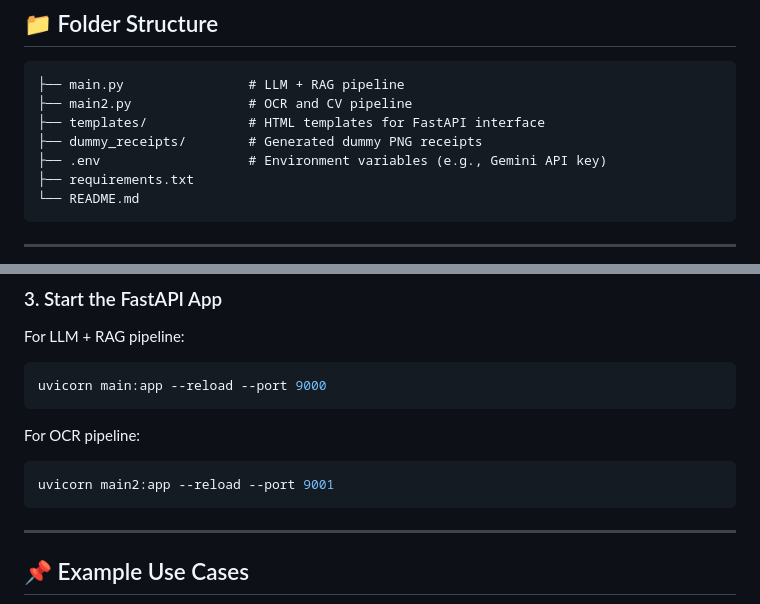
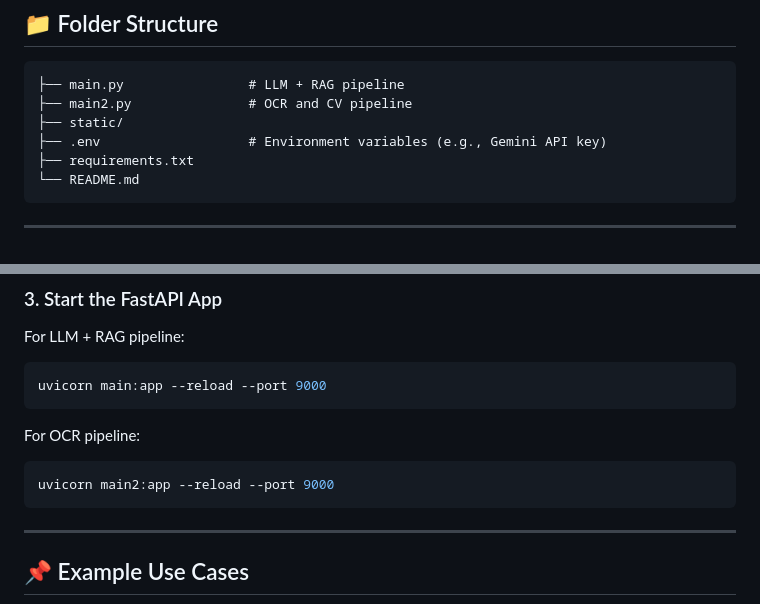
Before and after one commit to MagicDash91/ML-Engineering-Project, a Markdown page: Medical_Claims_Anti_Fraud_Detection_System/README.md, 2 parts joined by grey strips. Rendered like a GitHub page.

````diff
--- a/Medical_Claims_Anti_Fraud_Detection_System/README.md
+++ b/Medical_Claims_Anti_Fraud_Detection_System/README.md
@@ -71,8 +71,7 @@ This project focuses on **detecting fraudulent activities in medical claims** by
 ```
 ├── main.py                # LLM + RAG pipeline
 ├── main2.py               # OCR and CV pipeline
-├── templates/             # HTML templates for FastAPI interface
-├── dummy_receipts/        # Generated dummy PNG receipts
+├── static/
 ├── .env                   # Environment variables (e.g., Gemini API key)
 ├── requirements.txt
 └── README.md
@@ -107,7 +106,7 @@ uvicorn main:app --reload --port 9000
 For OCR pipeline:
 
 ```bash
-uvicorn main2:app --reload --port 9001
+uvicorn main2:app --reload --port 9000
 ```
 
 ---
````
